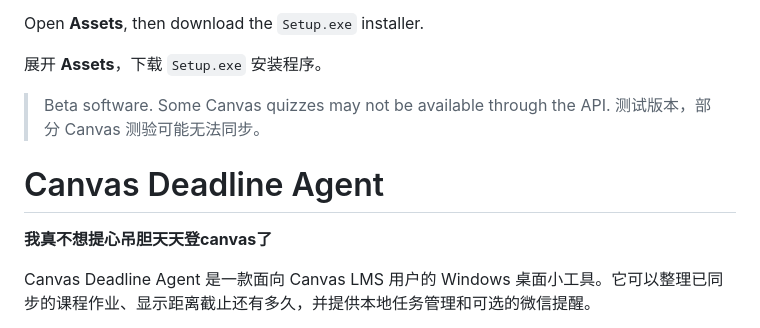
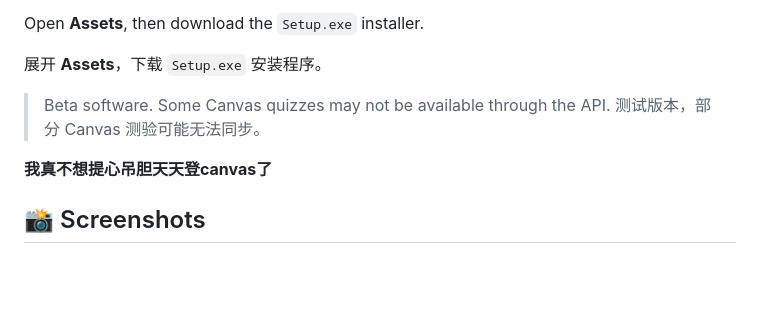
Before and after one commit to Breathe4me/KSKBL, a Markdown page: README.md, the part around one of its changes. Rendered like a GitHub page; blank space fills up the shorter version.

```diff
--- a/README.md
+++ b/README.md
@@ -17,9 +17,7 @@ Open **Assets**, then download the `Setup.exe` installer.
 > Beta software. Some Canvas quizzes may not be available through the API.
 > 测试版本，部分 Canvas 测验可能无法同步。
 
-# Canvas Deadline Agent
-
 **我真不想提心吊胆天天登canvas了**
 
-Canvas Deadline Agent 是一款面向 Canvas LMS 用户的 Windows 桌面小工具。它可以整理已同步的课程作业、显示距离截止还有多久，并提供本地任务管理和可选的微信提醒。
+## 📸 Screenshots
 
```
Also changed, not shown: other parts of README.md (+11 -1 lines).
